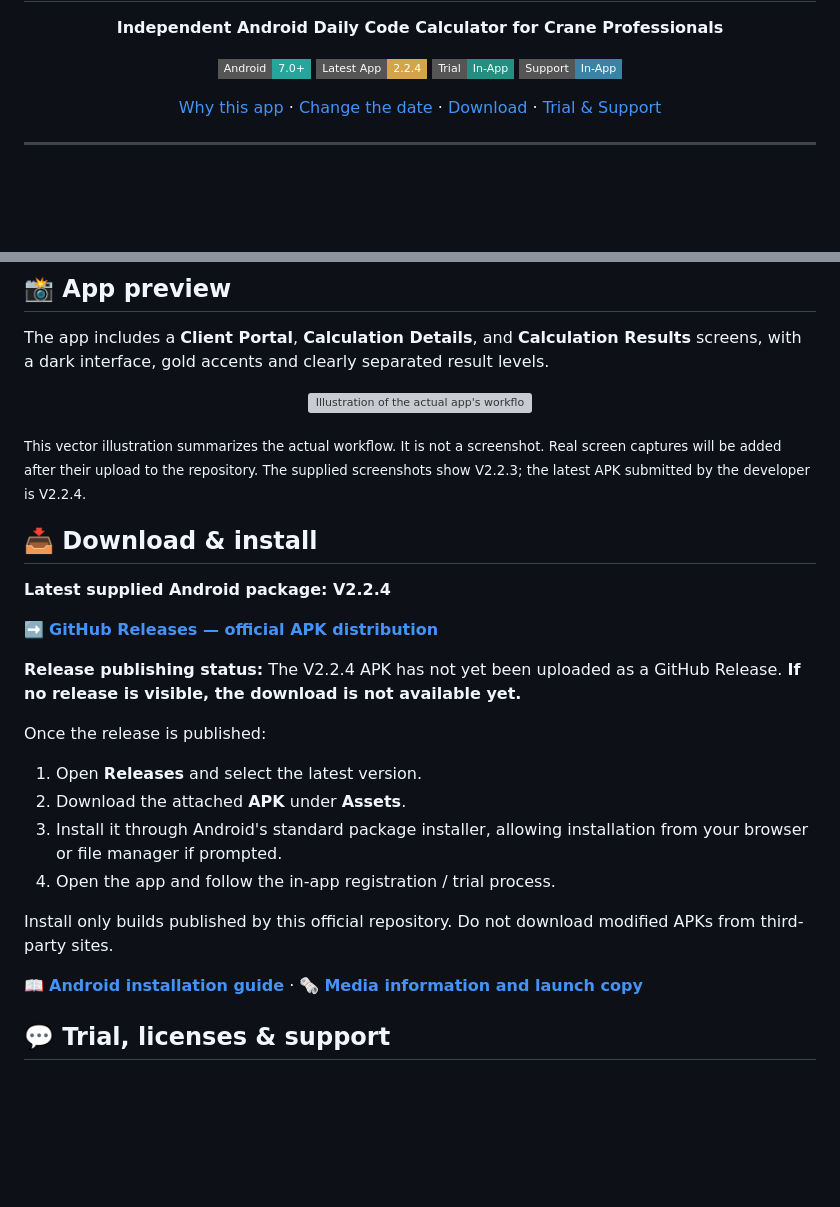
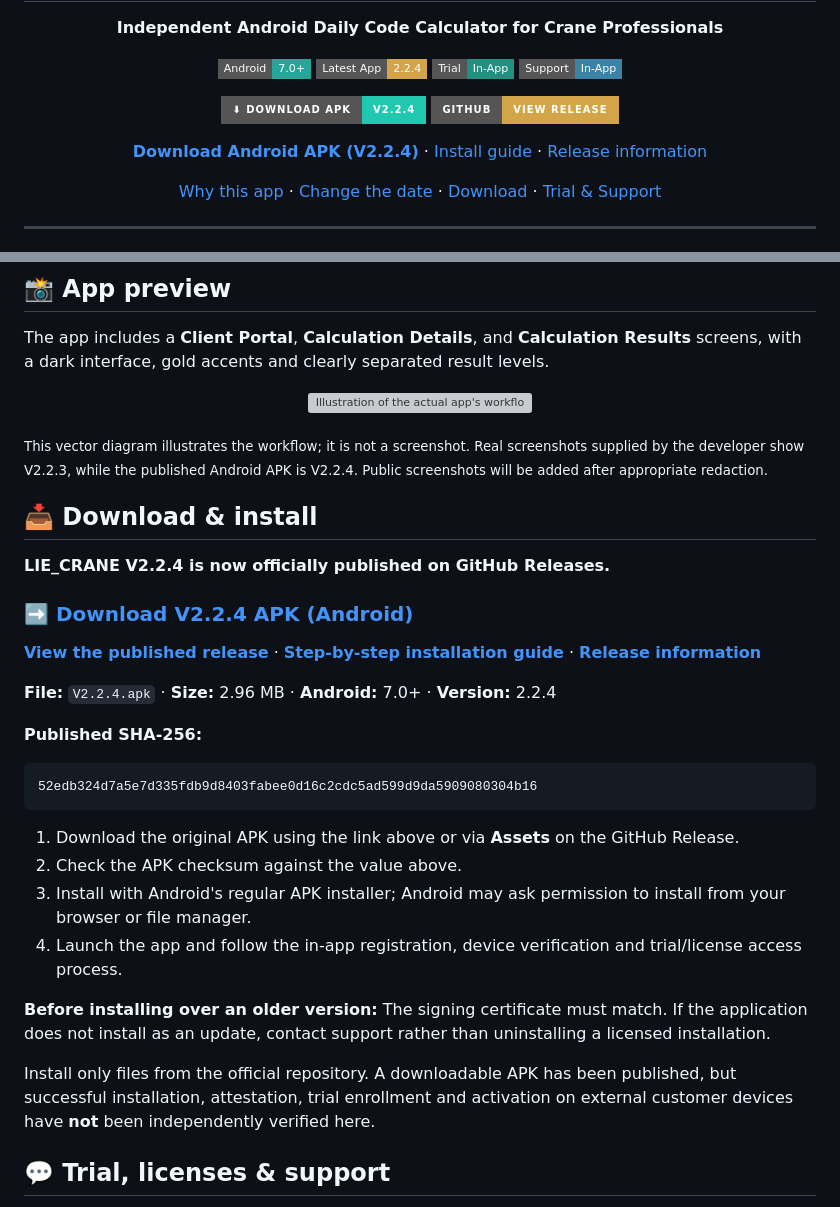
Before and after one commit to liecranesupport-ai/LIE-CRANE-V2, a Markdown page: README.md, 2 parts joined by grey strips. Drawn GitHub-style; badges without logos; blank space fills up the shorter version; grey boxes are pictures that could not be loaded.

Commit message:
Announce live V2.2.4 release with verified APK download and checksum

````diff
--- a/README.md
+++ b/README.md
@@ -7,6 +7,15 @@
   <img src="https://img.shields.io/badge/Latest%20App-2.2.4-D4A548?style=flat-square" alt="App version 2.2.4">
   <img src="https://img.shields.io/badge/Trial-In--App-238F81?style=flat-square" alt="In-app trial">
   <img src="https://img.shields.io/badge/Support-In--App-3B83A5?style=flat-square" alt="In-app support">
+</p>
+
+<p align="center">
+  <a href="https://github.com/liecranesupport-ai/LIE-CRANE-V2/releases/download/LIECRANEV2/V2.2.4.apk"><img src="https://img.shields.io/badge/⬇_DOWNLOAD_APK-V2.2.4-20C8B0?style=for-the-badge" alt="Download LIE_CRANE V2.2.4 APK" /></a>
+  <a href="https://github.com/liecranesupport-ai/LIE-CRANE-V2/releases/tag/LIECRANEV2"><img src="https://img.shields.io/badge/GitHub-View_Release-D4A548?style=for-the-badge" alt="View verified public GitHub release" /></a>
+</p>
+
+<p align="center">
+  <strong><a href="https://github.com/liecranesupport-ai/LIE-CRANE-V2/releases/download/LIECRANEV2/V2.2.4.apk">Download Android APK (V2.2.4)</a></strong> · <a href="docs/INSTALL.md">Install guide</a> · <a href="https://github.com/liecranesupport-ai/LIE-CRANE-V2/releases/tag/LIECRANEV2">Release information</a>
 </p>
 
 <p align="center">
@@ -68,26 +77,31 @@ The app includes a **Client Portal**, **Calculation Details**, and **Calculation
   <img src="assets/daily-code-workflow.svg" alt="Illustration of the actual app's workflow: crane serial, selectable calculation date and three code levels" width="100%">
 </p>
 
-<sub>This vector illustration summarizes the actual workflow. It is not a screenshot. Real screen captures will be added after their upload to the repository. The supplied screenshots show V2.2.3; the latest APK submitted by the developer is V2.2.4.</sub>
+<sub>This vector diagram illustrates the workflow; it is not a screenshot. Real screenshots supplied by the developer show V2.2.3, while the published Android APK is V2.2.4. Public screenshots will be added after appropriate redaction.</sub>
 
 ## 📥 Download & install
 
-**Latest supplied Android package: V2.2.4**
+**LIE_CRANE V2.2.4 is now officially published on GitHub Releases.**
 
-➡️ **[GitHub Releases — official APK distribution](https://github.com/liecranesupport-ai/LIE-CRANE-V2/releases)**
+### ➡️ [Download V2.2.4 APK (Android)](https://github.com/liecranesupport-ai/LIE-CRANE-V2/releases/download/LIECRANEV2/V2.2.4.apk)
 
-**Release publishing status:** The V2.2.4 APK has not yet been uploaded as a GitHub Release. **If no release is visible, the download is not available yet.**
+[**View the published release**](https://github.com/liecranesupport-ai/LIE-CRANE-V2/releases/tag/LIECRANEV2) · [**Step-by-step installation guide**](docs/INSTALL.md) · [**Release information**](docs/RELEASE_BODY_v2.2.4.md)
 
-Once the release is published:
+**File:** `V2.2.4.apk` · **Size:** 2.96 MB · **Android:** 7.0+ · **Version:** 2.2.4
 
-1. Open **Releases** and select the latest version.
-2. Download the attached **APK** under **Assets**.
-3. Install it through Android's standard package installer, allowing installation from your browser or file manager if prompted.
-4. Open the app and follow the in-app registration / trial process.
+**Published SHA-256:**
+```text
+52edb324d7a5e7d335fdb9d8403fabee0d16c2cdc5ad599d9da5909080304b16
+```
 
-Install only builds published by this official repository. Do not download modified APKs from third-party sites.
+1. Download the original APK using the link above or via **Assets** on the GitHub Release.
+2. Check the APK checksum against the value above.
+3. Install with Android's regular APK installer; Android may ask permission to install from your browser or file manager.
+4. Launch the app and follow the in-app registration, device verification and trial/license access process.
 
-📖 **[Android installation guide](docs/INSTALL.md)** · 🗞️ **[Media information and launch copy](docs/MEDIA_KIT.md)**
+**Before installing over an older version:** The signing certificate must match. If the application does not install as an update, contact support rather than uninstalling a licensed installation.
+
+Install only files from the official repository. A downloadable APK has been published, but successful installation, attestation, trial enrollment and activation on external customer devices have **not** been independently verified here.
 
 ## 💬 Trial, licenses & support
 
````
